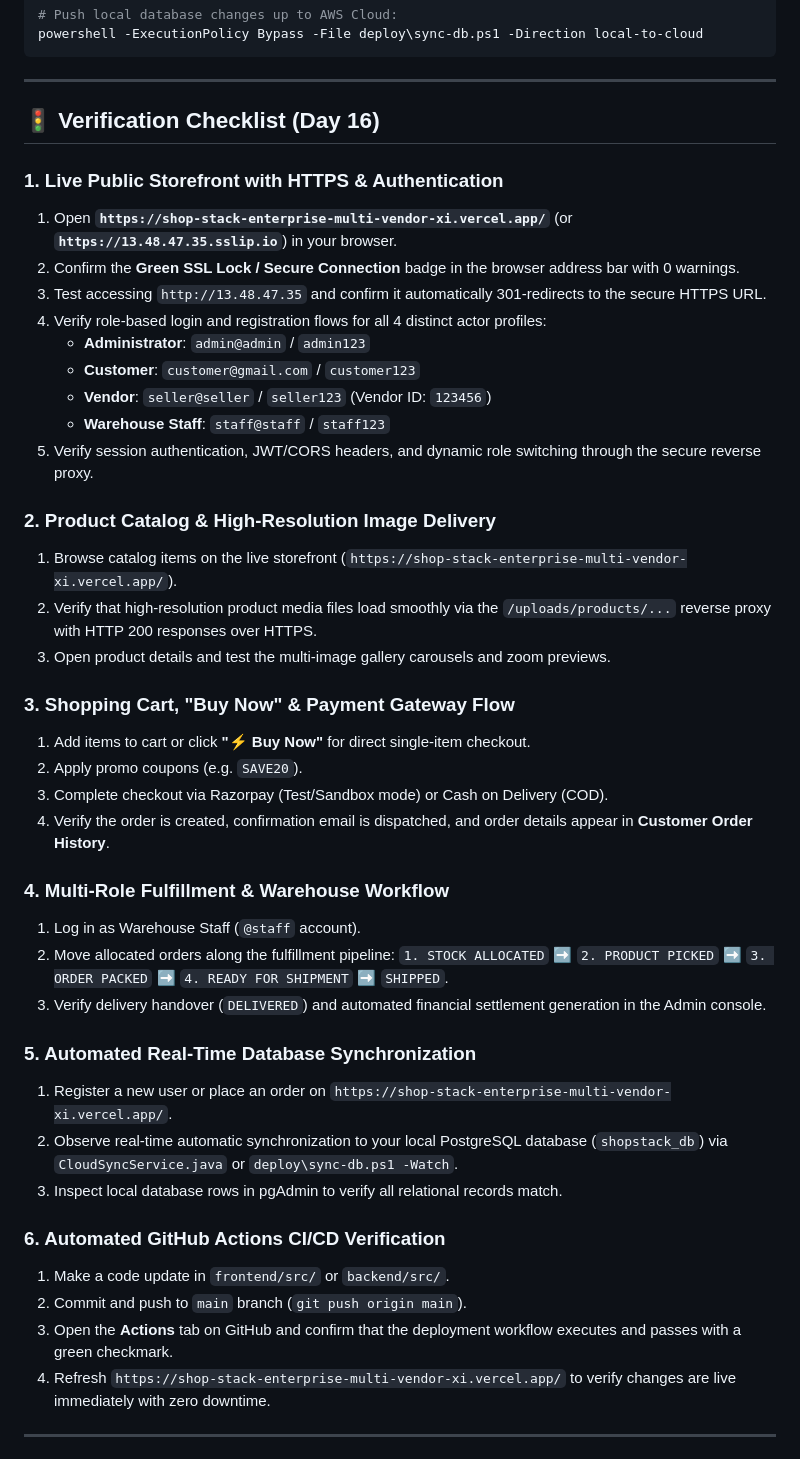
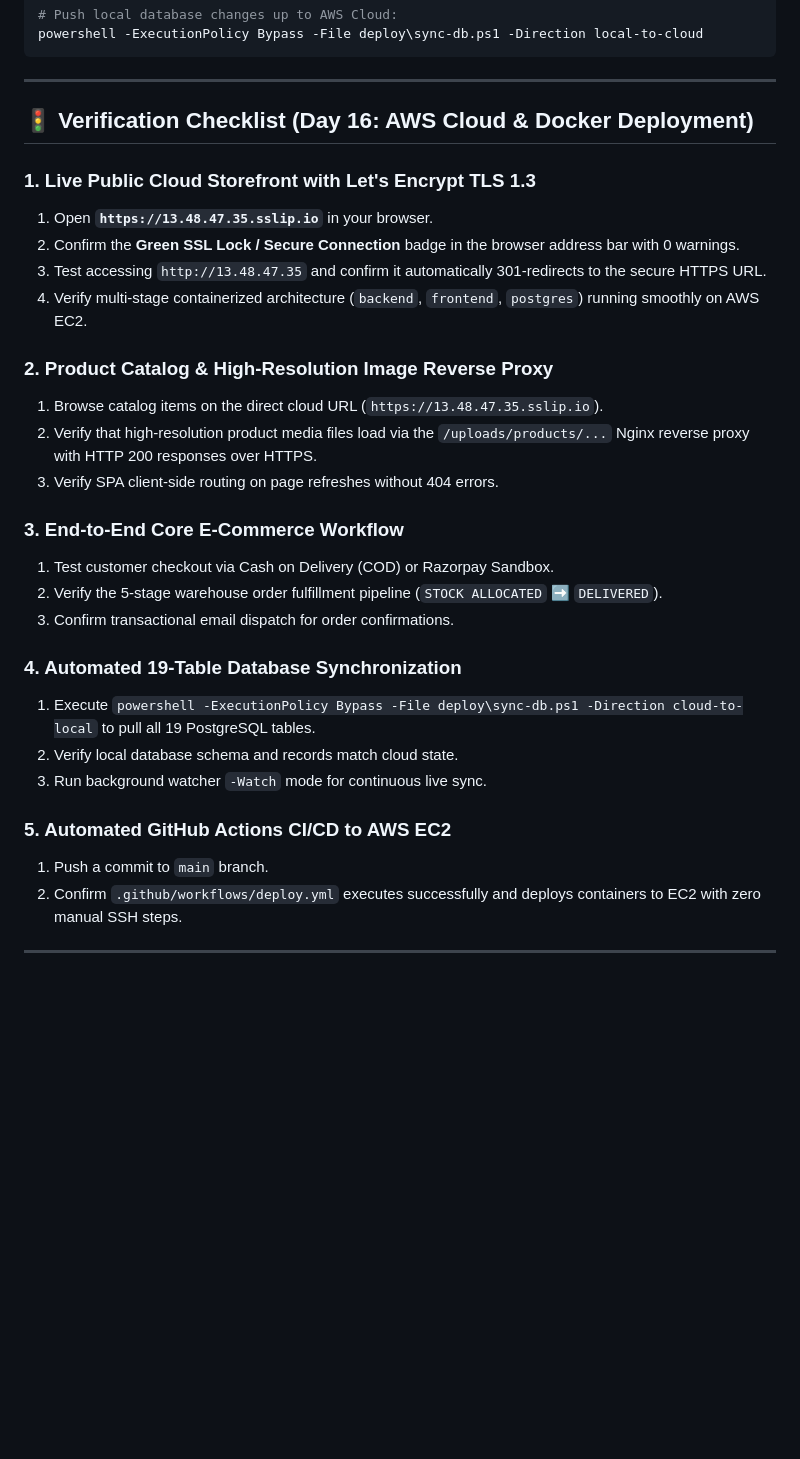
Before and after one commit to anirban0021/ShopStack--Enterprise-Multi-Vendor-E-Commerce-Platform, a Markdown page: README.md, the part around the change. GitHub-like rendering; blank space fills up the shorter version.

Commit message:
docs: clearly delineate Day 16 cloud infra and Day 17 RBAC/security documentation

```diff
--- a/README.md
+++ b/README.md
@@ -2602,46 +2602,32 @@ powershell -ExecutionPolicy Bypass -File deploy\sync-db.ps1 -Direction local-to-
 
 ---
 
-## 🚦 Verification Checklist (Day 16)
-
-### 1. Live Public Storefront with HTTPS & Authentication
-1. Open **`https://shop-stack-enterprise-multi-vendor-xi.vercel.app/`** (or **`https://13.48.47.35.sslip.io`**) in your browser.
+## 🚦 Verification Checklist (Day 16: AWS Cloud & Docker Deployment)
+
+### 1. Live Public Cloud Storefront with Let's Encrypt TLS 1.3
+1. Open **`https://13.48.47.35.sslip.io`** in your browser.
 2. Confirm the **Green SSL Lock / Secure Connection** badge in the browser address bar with 0 warnings.
 3. Test accessing `http://13.48.47.35` and confirm it automatically 301-redirects to the secure HTTPS URL.
-4. Verify role-based login and registration flows for all 4 distinct actor profiles:
-   - **Administrator**: `admin@admin` / `admin123`
-   - **Customer**: `customer@gmail.com` / `customer123`
-   - **Vendor**: `seller@seller` / `seller123` (Vendor ID: `123456`)
-   - **Warehouse Staff**: `staff@staff` / `staff123`
-5. Verify session authentication, JWT/CORS headers, and dynamic role switching through the secure reverse proxy.
-
-### 2. Product Catalog & High-Resolution Image Delivery
-1. Browse catalog items on the live storefront (`https://shop-stack-enterprise-multi-vendor-xi.vercel.app/`).
-2. Verify that high-resolution product media files load smoothly via the `/uploads/products/...` reverse proxy with HTTP 200 responses over HTTPS.
-3. Open product details and test the multi-image gallery carousels and zoom previews.
-
-### 3. Shopping Cart, "Buy Now" & Payment Gateway Flow
-1. Add items to cart or click **"⚡ Buy Now"** for direct single-item checkout.
-2. Apply promo coupons (e.g. `SAVE20`).
-3. Complete checkout via Razorpay (Test/Sandbox mode) or Cash on Delivery (COD).
-4. Verify the order is created, confirmation email is dispatched, and order details appear in **Customer Order History**.
-
-### 4. Multi-Role Fulfillment & Warehouse Workflow
-1. Log in as Warehouse Staff (`@staff` account).
-2. Move allocated orders along the fulfillment pipeline:
-   `1. STOCK ALLOCATED` ➡️ `2. PRODUCT PICKED` ➡️ `3. ORDER PACKED` ➡️ `4. READY FOR SHIPMENT` ➡️ `SHIPPED`.
-3. Verify delivery handover (`DELIVERED`) and automated financial settlement generation in the Admin console.
-
-### 5. Automated Real-Time Database Synchronization
-1. Register a new user or place an order on `https://shop-stack-enterprise-multi-vendor-xi.vercel.app/`.
-2. Observe real-time automatic synchronization to your local PostgreSQL database (`shopstack_db`) via `CloudSyncService.java` or `deploy\sync-db.ps1 -Watch`.
-3. Inspect local database rows in pgAdmin to verify all relational records match.
-
-### 6. Automated GitHub Actions CI/CD Verification
-1. Make a code update in `frontend/src/` or `backend/src/`.
-2. Commit and push to `main` branch (`git push origin main`).
-3. Open the **Actions** tab on GitHub and confirm that the deployment workflow executes and passes with a green checkmark.
-4. Refresh `https://shop-stack-enterprise-multi-vendor-xi.vercel.app/` to verify changes are live immediately with zero downtime.
+4. Verify multi-stage containerized architecture (`backend`, `frontend`, `postgres`) running smoothly on AWS EC2.
+
+### 2. Product Catalog & High-Resolution Image Reverse Proxy
+1. Browse catalog items on the direct cloud URL (`https://13.48.47.35.sslip.io`).
+2. Verify that high-resolution product media files load via the `/uploads/products/...` Nginx reverse proxy with HTTP 200 responses over HTTPS.
+3. Verify SPA client-side routing on page refreshes without 404 errors.
+
+### 3. End-to-End Core E-Commerce Workflow
+1. Test customer checkout via Cash on Delivery (COD) or Razorpay Sandbox.
+2. Verify the 5-stage warehouse order fulfillment pipeline (`STOCK ALLOCATED` ➡️ `DELIVERED`).
+3. Confirm transactional email dispatch for order confirmations.
+
+### 4. Automated 19-Table Database Synchronization
+1. Execute `powershell -ExecutionPolicy Bypass -File deploy\sync-db.ps1 -Direction cloud-to-local` to pull all 19 PostgreSQL tables.
+2. Verify local database schema and records match cloud state.
+3. Run background watcher `-Watch` mode for continuous live sync.
+
+### 5. Automated GitHub Actions CI/CD to AWS EC2
+1. Push a commit to `main` branch.
+2. Confirm `.github/workflows/deploy.yml` executes successfully and deploys containers to EC2 with zero manual SSH steps.
 
 ---
 
```
